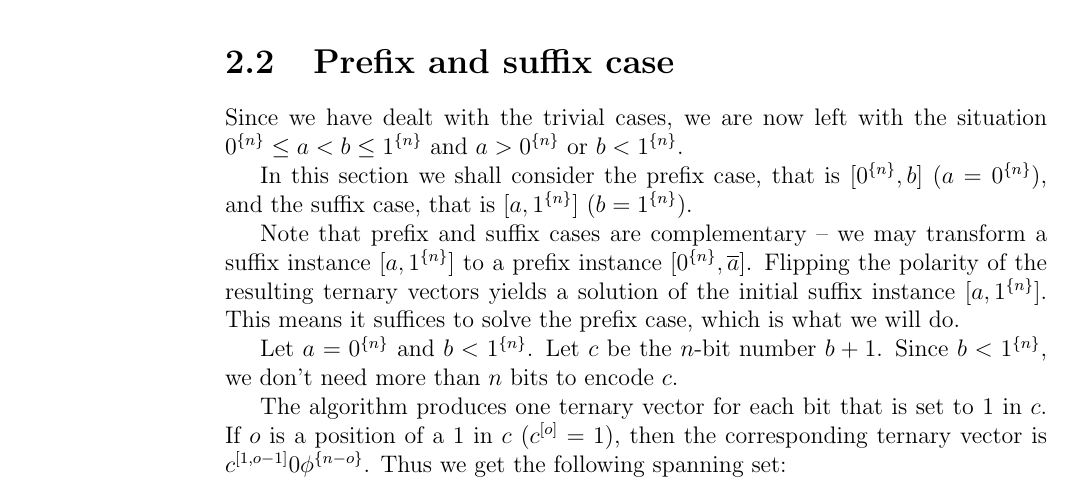
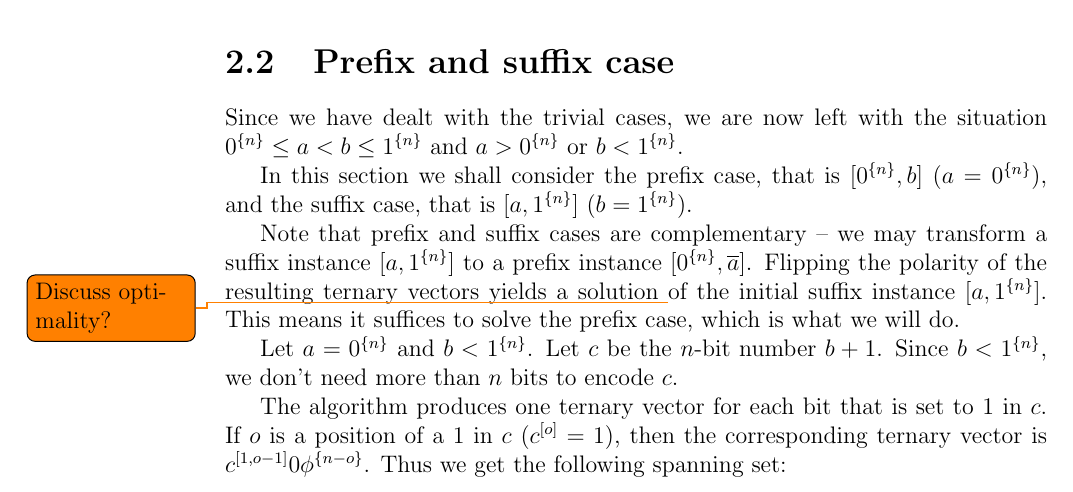
Before and after one commit to filipbartek/ibf, a LaTeX thesis (thesis.tex, which reads thesis/1interval.tex): part of page 11 of 26, cut so that both start at the same text. Compiled offline with pdfLaTeX.

Commit message:
1interval: Add a todo note

```diff
--- a/thesis/1interval.tex
+++ b/thesis/1interval.tex
@@ -71,7 +71,9 @@ we may transform a suffix instance
 $\interval{a}{\rep{1}{n}}$
 to a prefix instance $\interval{\rep{0}{n}}{\compl{a}}$.
 Flipping the polarity of the resulting ternary vectors
-yields a solution of the initial suffix instance
+yields a solution
+\todo{Discuss optimality?}
+of the initial suffix instance
 $\interval{a}{\rep{1}{n}}$.
 This means it suffices to solve the prefix case,
 which is what we will do.
```
